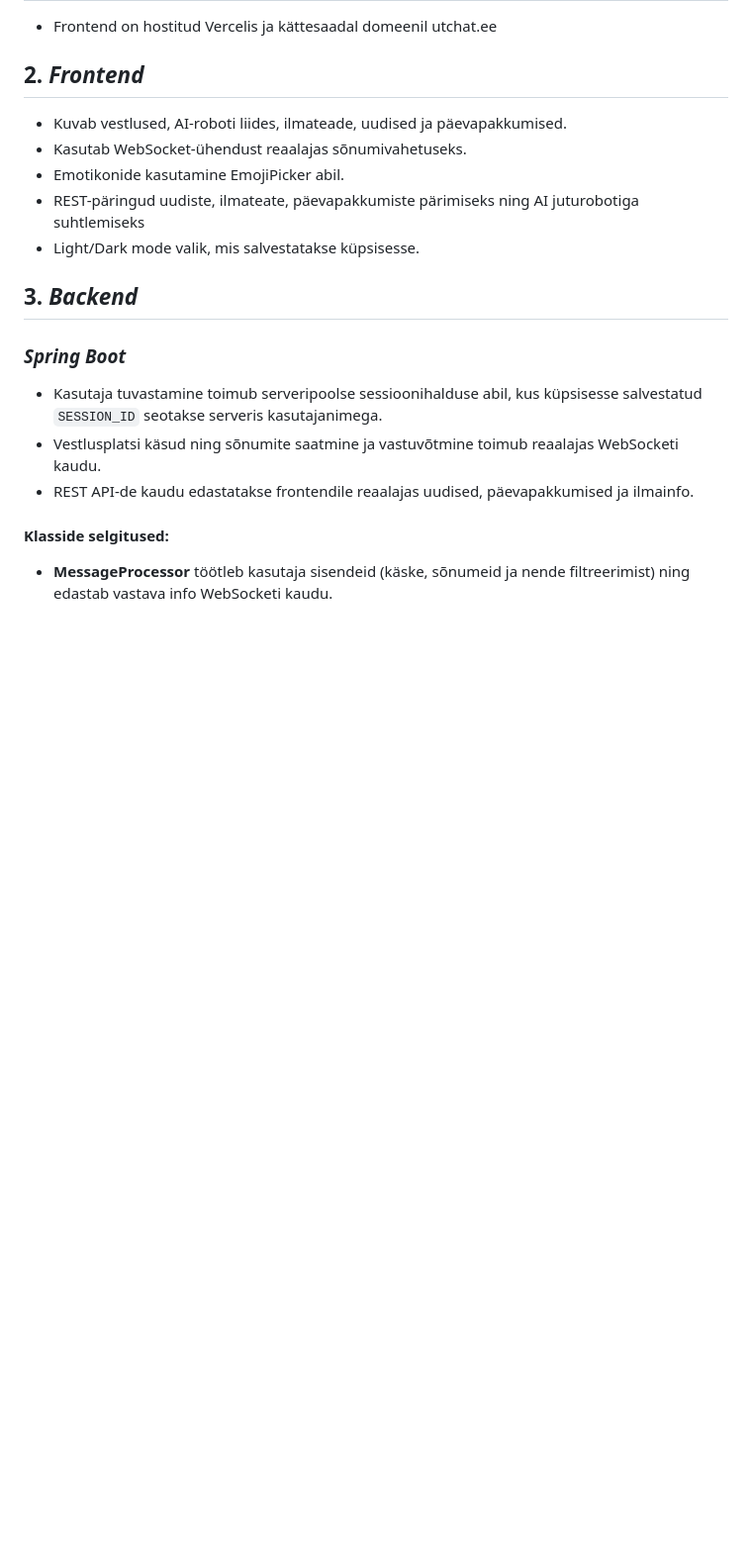
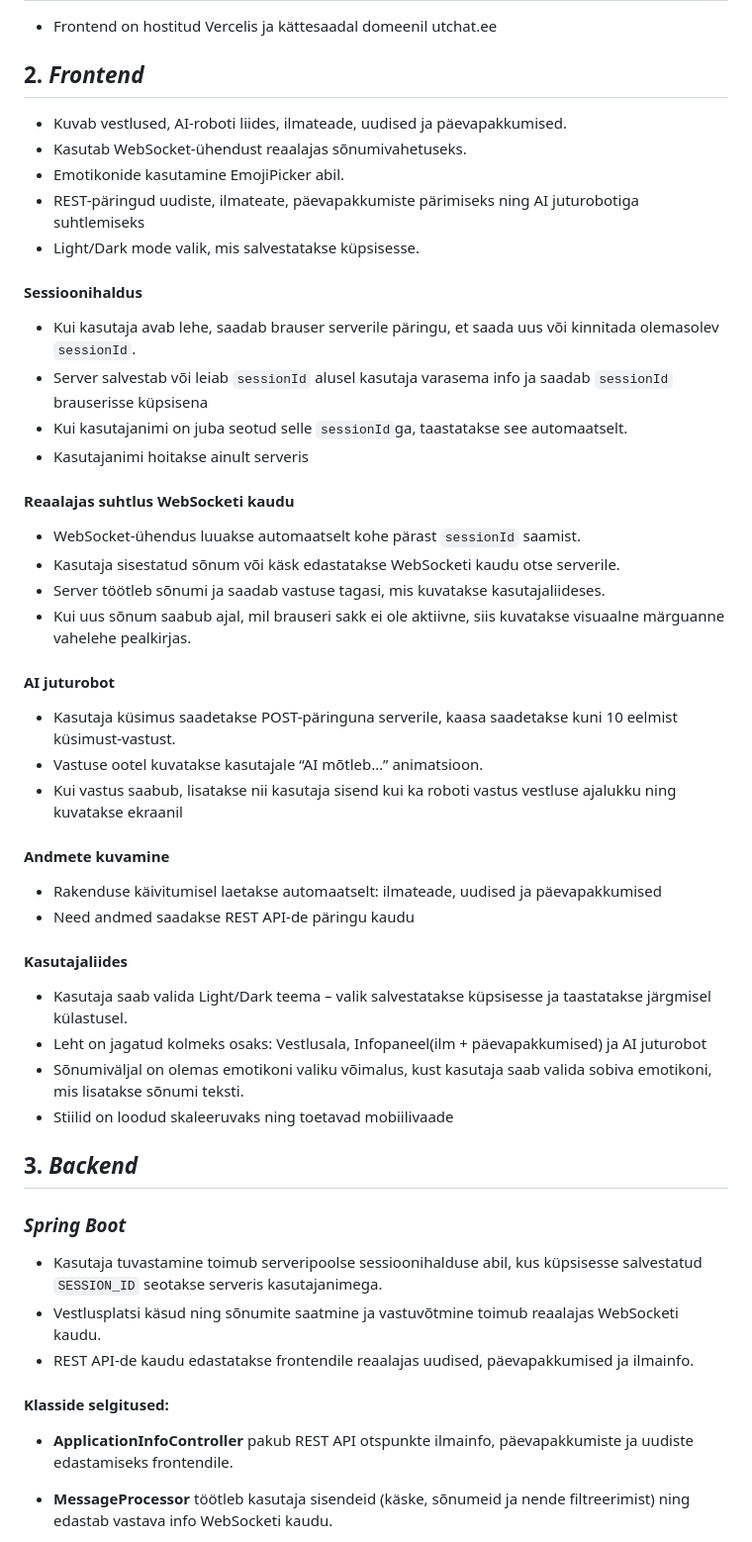
Before and after one commit to jaxhend/oop-online-chat, a Markdown page: readme.md, the part around the change printed below. Shown: that part at 99% size. Drawn GitHub-style; blank space fills up the shorter version.

```diff
--- a/readme.md
+++ b/readme.md
@@ -25,6 +25,38 @@ UTchat on veebipõhine vestlusrakendus, mis võimaldab Tartu Ülikooli tudengite
 - REST-päringud uudiste, ilmateate, päevapakkumiste pärimiseks ning AI juturobotiga suhtlemiseks
 - Light/Dark mode valik, mis salvestatakse küpsisesse.
 
+
+#### Sessioonihaldus
+- Kui kasutaja avab lehe, saadab brauser serverile päringu, et saada uus või kinnitada olemasolev `sessionId`.
+- Server salvestab või leiab `sessionId` alusel kasutaja varasema info ja saadab `sessionId` brauserisse küpsisena
+- Kui kasutajanimi on juba seotud selle `sessionId`ga, taastatakse see automaatselt.
+- Kasutajanimi hoitakse ainult serveris
+
+####  Reaalajas suhtlus WebSocketi kaudu
+
+- WebSocket-ühendus luuakse automaatselt kohe pärast `sessionId` saamist.
+- Kasutaja sisestatud sõnum või käsk edastatakse WebSocketi kaudu otse serverile.
+- Server töötleb sõnumi ja saadab vastuse tagasi, mis kuvatakse kasutajaliideses.
+- Kui uus sõnum saabub ajal, mil brauseri sakk ei ole aktiivne, siis kuvatakse visuaalne märguanne vahelehe pealkirjas.
+
+#### AI juturobot
+- Kasutaja küsimus saadetakse POST-päringuna serverile, kaasa saadetakse kuni 10 eelmist küsimust-vastust.
+- Vastuse ootel kuvatakse kasutajale “AI mõtleb…” animatsioon.
+- Kui vastus saabub, lisatakse nii kasutaja sisend kui ka roboti vastus vestluse ajalukku ning kuvatakse ekraanil
+
+#### Andmete kuvamine
+- Rakenduse käivitumisel laetakse automaatselt: ilmateade, uudised ja päevapakkumised
+- Need andmed saadakse REST API-de päringu kaudu
+
+#### Kasutajaliides
+- Kasutaja saab valida Light/Dark teema – valik salvestatakse küpsisesse ja taastatakse järgmisel külastusel.
+- Leht on jagatud kolmeks osaks: Vestlusala, Infopaneel(ilm + päevapakkumised) ja AI juturobot
+- Sõnumiväljal on olemas emotikoni valiku võimalus, kust kasutaja saab valida sobiva emotikoni, mis lisatakse sõnumi teksti.
+- Stiilid on loodud skaleeruvaks ning toetavad mobiilivaade
+
+
+
+
 ## 3. *Backend*
 
 ### *Spring Boot*
@@ -35,6 +67,9 @@ UTchat on veebipõhine vestlusrakendus, mis võimaldab Tartu Ülikooli tudengite
 
 
 #### Klasside selgitused:
+
+
+- **ApplicationInfoController** pakub REST API otspunkte ilmainfo, päevapakkumiste ja uudiste edastamiseks frontendile.
 
 - **MessageProcessor** töötleb kasutaja sisendeid (käske, sõnumeid ja nende filtreerimist) ning edastab vastava info WebSocketi kaudu.
   - Kasutab:
```
Also changed, not shown: other parts of readme.md (+7 -0 lines).
